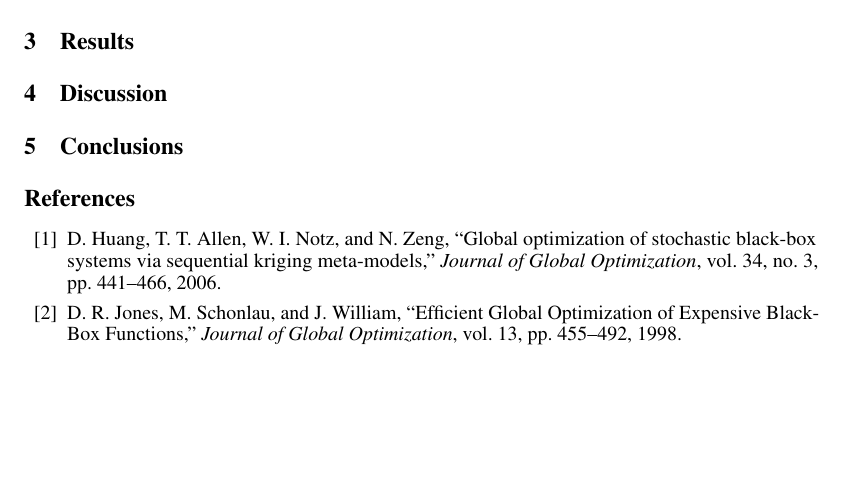
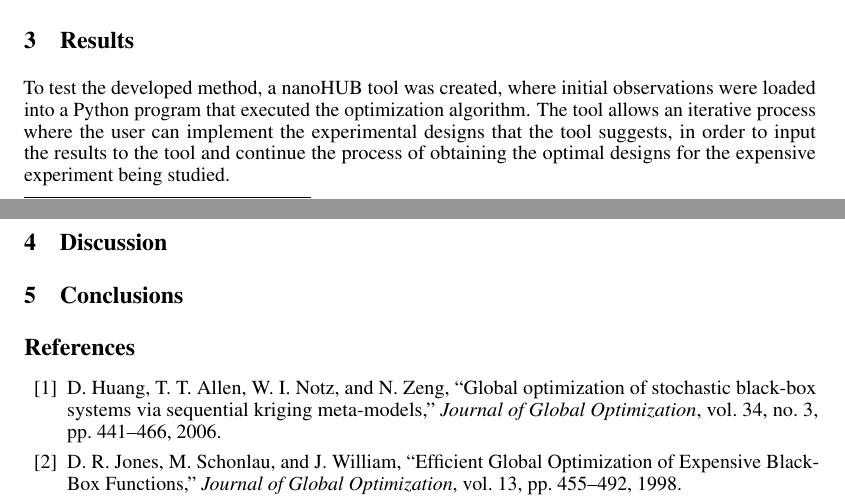
Before and after one commit to jsmarti/SURF_2016, a LaTeX problem sheet (Assignments/Week_7/paper_second_draft/Martinez_JuanSebastian_TechPaperDraft.tex): part of page 5 of 5 before the commit and two parts of pages 4 and 5 of 5 after it, the two joined at a grey line, cut so that both start at the same text, the shorter picture padded with empty space. Compiled offline with pdfLaTeX.

```diff
--- a/Assignments/Week_7/paper_second_draft/Martinez_JuanSebastian_TechPaperDraft.tex
+++ b/Assignments/Week_7/paper_second_draft/Martinez_JuanSebastian_TechPaperDraft.tex
@@ -172,6 +172,8 @@
 
 \section{Results}
 
+To test the developed method, a nanoHUB tool was created, where initial observations were loaded into a Python program that executed the optimization algorithm. The tool allows an iterative process where the user can implement the experimental designs that the tool suggests, in order to input the results to the tool and continue the process of obtaining the optimal designs for the expensive experiment being studied.
+
 \section{Discussion}
 
 \section{Conclusions}
```
Also changed, not shown: Assignments/Week_7/paper_second_draft/gp_cosine.png (added), Assignments/Week_7/paper_second_draft/gp_cosine_optimized.png (added).
